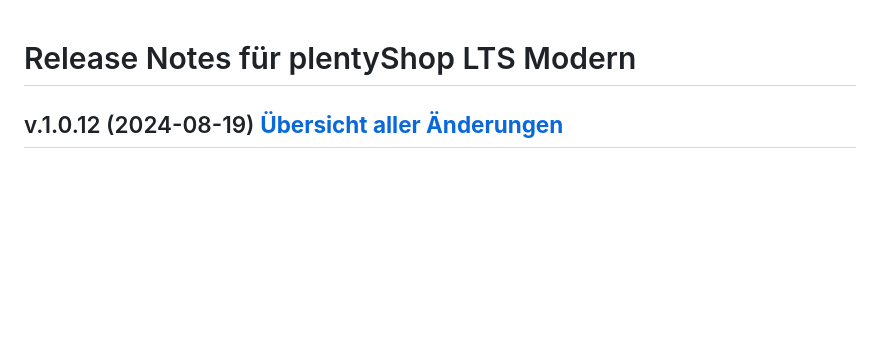
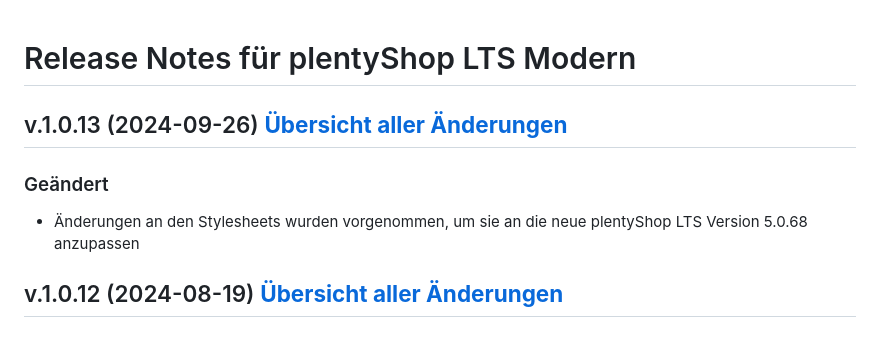
Before and after one commit to plentymarkets/plugin-plentyshop-lts-modern, a Markdown page: meta/documents/changelog_de.md, the part around the change. Drawn GitHub-style; blank space fills up the shorter version.

Commit message:
add changelog

```diff
--- a/meta/documents/changelog_de.md
+++ b/meta/documents/changelog_de.md
@@ -1,4 +1,10 @@
 # Release Notes für plentyShop LTS Modern
+
+## v.1.0.13 (2024-09-26) <a href="https://github.com/plentymarkets/plugin-plentyshop-lts-modern/compare/1.0.12...1.0.13" target="_blank" rel="noopener"><b>Übersicht aller Änderungen</b></a>
+
+### Geändert
+
+- Änderungen an den Stylesheets wurden vorgenommen, um sie an die neue plentyShop LTS Version 5.0.68 anzupassen
 
 ## v.1.0.12 (2024-08-19) <a href="https://github.com/plentymarkets/plugin-plentyshop-lts-modern/compare/1.0.11...1.0.12" target="_blank" rel="noopener"><b>Übersicht aller Änderungen</b></a>
 
```
Also changed, not shown: meta/documents/changelog_en.md (+6 -0 lines).
